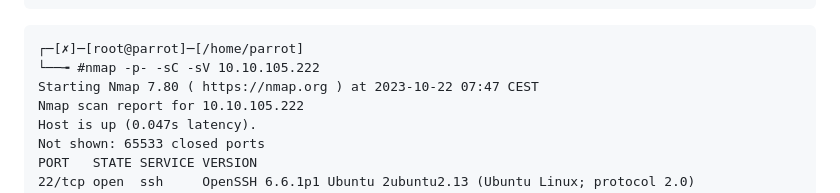
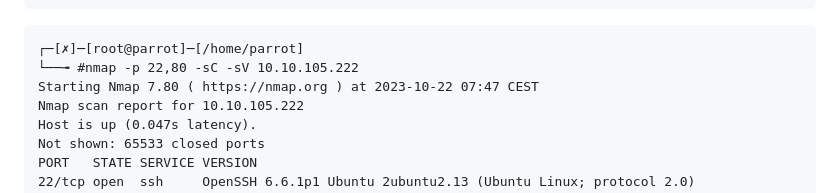
Before and after one commit to muhammedkayag/TryHackMe-0day-WriteUp, a Markdown page: 0day.md, the part around the change. Drawn GitHub-style.

````diff
--- a/0day.md
+++ b/0day.md
@@ -51,7 +51,7 @@ Nmap done: 1 IP address (1 host up) scanned in 2.05 seconds
 ```
 ```
 ┌─[✗]─[root@parrot]─[/home/parrot]
-└──╼ #nmap -p- -sC -sV 10.10.105.222
+└──╼ #nmap -p 22,80 -sC -sV 10.10.105.222
 Starting Nmap 7.80 ( https://nmap.org ) at 2023-10-22 07:47 CEST
 Nmap scan report for 10.10.105.222
 Host is up (0.047s latency).
````
